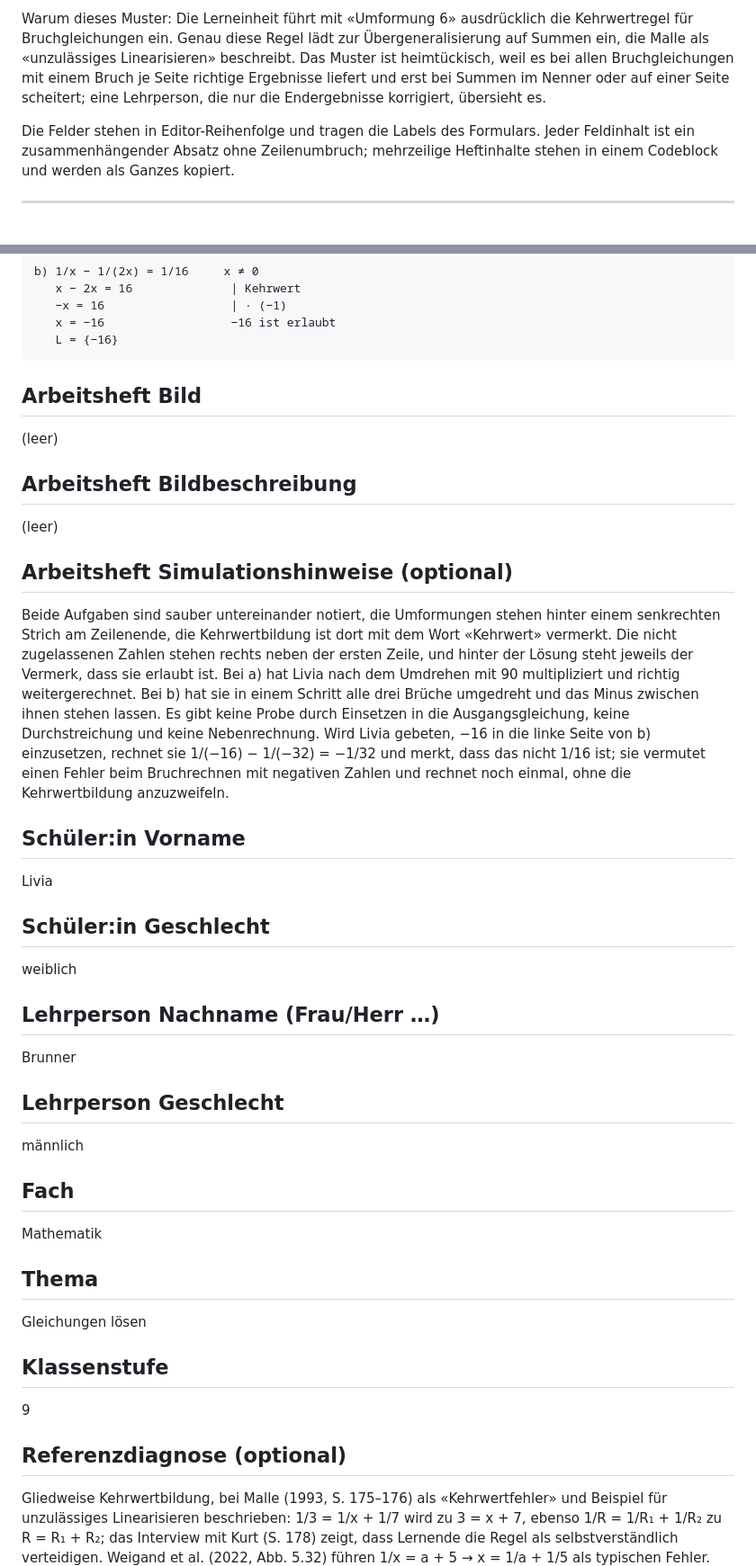
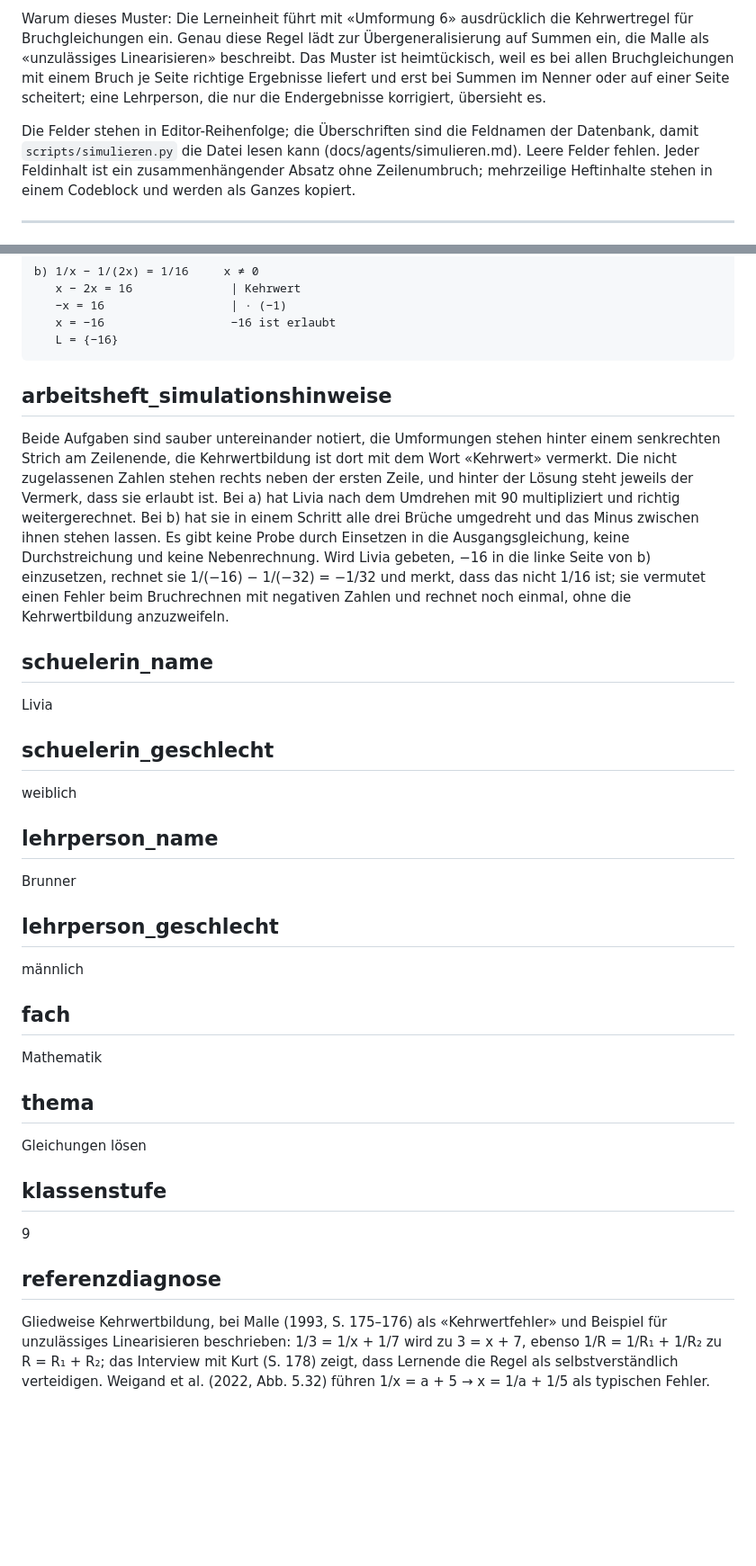
Before and after one commit to fgrng/failure_on_the_fly, a Markdown page: docs/vignetten/lu11-03-kehrwert-gliedweise.md, 2 parts joined by grey strips. Shown at 90% size. Rendered like a GitHub page; blank space fills up the shorter version.

````diff
--- a/docs/vignetten/lu11-03-kehrwert-gliedweise.md
+++ b/docs/vignetten/lu11-03-kehrwert-gliedweise.md
@@ -4,7 +4,7 @@ Ausgearbeitet für die Lerneinheit 11 «Gleichungen lösen» (mathbuch 3+, 9. Sc
 
 Warum dieses Muster: Die Lerneinheit führt mit «Umformung 6» ausdrücklich die Kehrwertregel für Bruchgleichungen ein. Genau diese Regel lädt zur Übergeneralisierung auf Summen ein, die Malle als «unzulässiges Linearisieren» beschreibt. Das Muster ist heimtückisch, weil es bei allen Bruchgleichungen mit einem Bruch je Seite richtige Ergebnisse liefert und erst bei Summen im Nenner oder auf einer Seite scheitert; eine Lehrperson, die nur die Endergebnisse korrigiert, übersieht es.
 
-Die Felder stehen in Editor-Reihenfolge und tragen die Labels des Formulars. Jeder Feldinhalt ist ein zusammenhängender Absatz ohne Zeilenumbruch; mehrzeilige Heftinhalte stehen in einem Codeblock und werden als Ganzes kopiert.
+Die Felder stehen in Editor-Reihenfolge; die Überschriften sind die Feldnamen der Datenbank, damit `scripts/simulieren.py` die Datei lesen kann (docs/agents/simulieren.md). Leere Felder fehlen. Jeder Feldinhalt ist ein zusammenhängender Absatz ohne Zeilenumbruch; mehrzeilige Heftinhalte stehen in einem Codeblock und werden als Ganzes kopiert.
 
 ---
 
@@ -47,47 +39,39 @@ b) 1/x − 1/(2x) = 1/16     x ≠ 0
    L = {−16}
 ```
 
-## Arbeitsheft Bild
-
-(leer)
-
-## Arbeitsheft Bildbeschreibung
-
-(leer)
-
-## Arbeitsheft Simulationshinweise (optional)
+## arbeitsheft_simulationshinweise
 
 Beide Aufgaben sind sauber untereinander notiert, die Umformungen stehen hinter einem senkrechten Strich am Zeilenende, die Kehrwertbildung ist dort mit dem Wort «Kehrwert» vermerkt. Die nicht zugelassenen Zahlen stehen rechts neben der ersten Zeile, und hinter der Lösung steht jeweils der Vermerk, dass sie erlaubt ist. Bei a) hat Livia nach dem Umdrehen mit 90 multipliziert und richtig weitergerechnet. Bei b) hat sie in einem Schritt alle drei Brüche umgedreht und das Minus zwischen ihnen stehen lassen. Es gibt keine Probe durch Einsetzen in die Ausgangsgleichung, keine Durchstreichung und keine Nebenrechnung. Wird Livia gebeten, −16 in die linke Seite von b) einzusetzen, rechnet sie 1/(−16) − 1/(−32) = −1/32 und merkt, dass das nicht 1/16 ist; sie vermutet einen Fehler beim Bruchrechnen mit negativen Zahlen und rechnet noch einmal, ohne die Kehrwertbildung anzuzweifeln.
 
-## Schüler:in Vorname
+## schuelerin_name
 
 Livia
 
-## Schüler:in Geschlecht
+## schuelerin_geschlecht
 
 weiblich
 
-## Lehrperson Nachname (Frau/Herr …)
+## lehrperson_name
 
 Brunner
 
-## Lehrperson Geschlecht
+## lehrperson_geschlecht
 
 männlich
 
-## Fach
+## fach
 
 Mathematik
 
-## Thema
+## thema
 
 Gleichungen lösen
 
-## Klassenstufe
+## klassenstufe
 
 9
 
-## Referenzdiagnose (optional)
+## referenzdiagnose
 
 Gliedweise Kehrwertbildung, bei Malle (1993, S. 175–176) als «Kehrwertfehler» und Beispiel für unzulässiges Linearisieren beschrieben: 1/3 = 1/x + 1/7 wird zu 3 = x + 7, ebenso 1/R = 1/R₁ + 1/R₂ zu R = R₁ + R₂; das Interview mit Kurt (S. 178) zeigt, dass Lernende die Regel als selbstverständlich verteidigen. Weigand et al. (2022, Abb. 5.32) führen 1/x = a + 5 → x = 1/a + 1/5 als typischen Fehler. Korrekte Lösungen: a) x = 5 (Livias Ergebnis ist richtig, weil je Seite ein Bruch steht), b) 1/x − 1/(2x) = 1/(2x) = 1/16, also x = 8. Diagnostisch tragen die Probe mit 8 in der Ausgangsgleichung von b), die Frage, ob man 1/x − 1/(2x) auch zuerst zusammenfassen könnte, und die Gegenprobe an Zahlen (Kehrwert von 1/2 + 1/2 gegen 2 + 2). Die Frage, warum a) funktioniert hat und b) nicht, führt am direktesten zur Bedingung «ein Bruch je Seite». Abzugrenzen ist das Muster vom Verschubspiel, bei dem einzelne Glieder aus dem Nenner herausgeholt werden (6/(x − 3) → 6/x + 3), vom Fehler beim Hauptnenner, der nur die Brüche trifft, und von Rechenfehlern beim Bruchrechnen; Livia rechnet mit Brüchen korrekt, bestimmt den Definitionsbereich richtig und wendet die Kehrwertregel konsequent auf jedes Glied an.
 
````
Also changed, not shown: other parts of docs/vignetten/lu11-03-kehrwert-gliedweise.md (+6 -14 lines), docs/vignetten/lu11-01-gleichheitszeichen-als-rechenaufforderung.md (+16 -32 lines), docs/vignetten/lu11-02-umkehr-rezept-ohne-stellung-von-x.md (+16 -32 lines).
